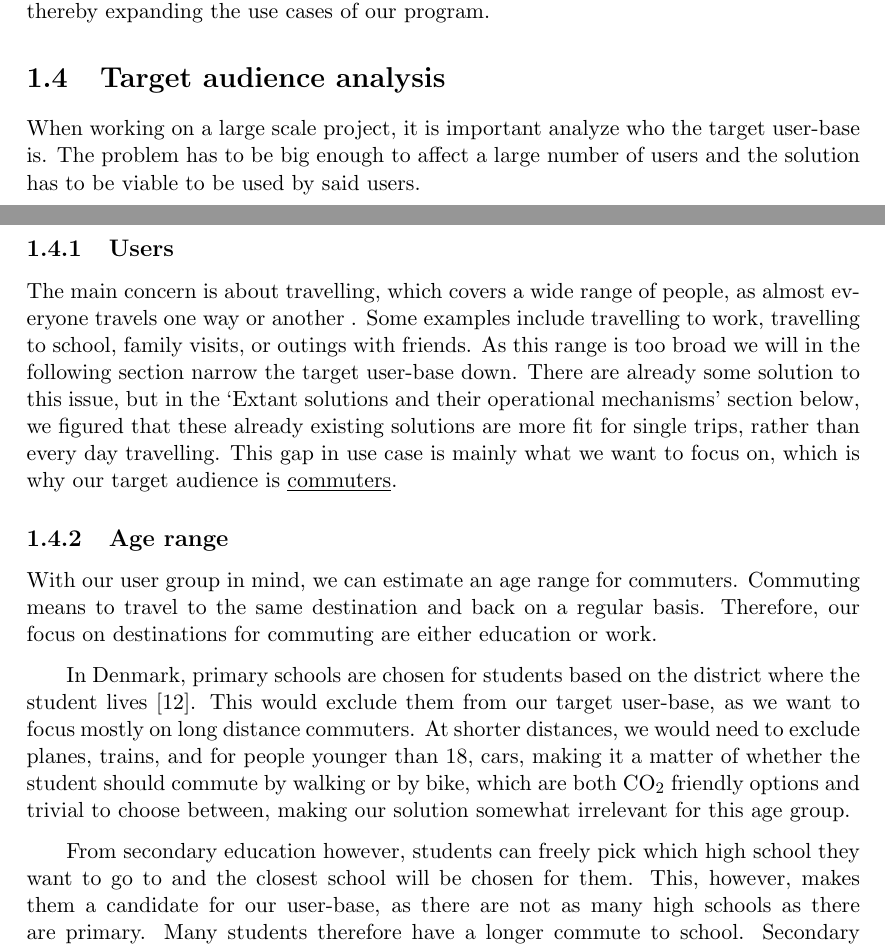
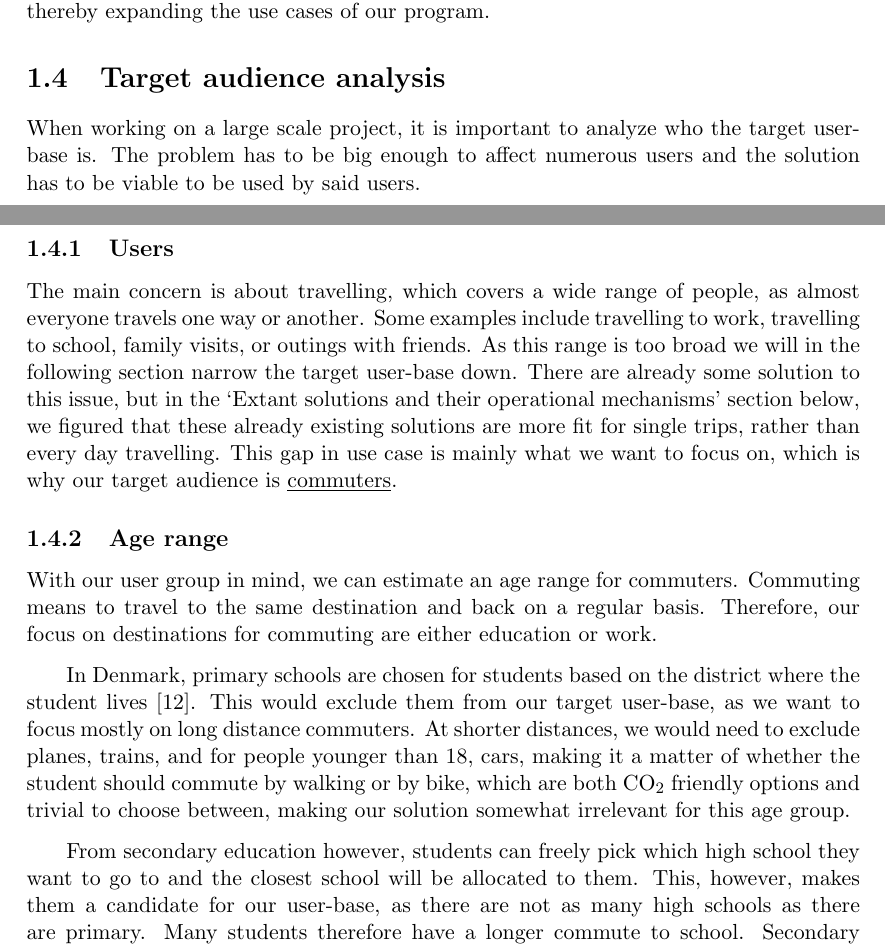
Before and after one commit to audio-engineer/aau-p1-article, a LaTeX document (src/main.tex, which reads src/problem-analysis/audience.tex): two parts of pages 10 and 11 of 41, joined at a grey line, cut so that both start at the same text. Compiled offline with pdfLaTeX.

Commit message:
proof reading of problem analysis

```diff
--- a/src/problem-analysis/audience.tex
+++ b/src/problem-analysis/audience.tex
@@ -1,13 +1,13 @@
 \section{Target audience analysis}\label{sec:target-audience-analysis}
 
-When working on a large scale project, it is important analyze who the target user-base is.
-The problem has to be big enough to affect a large number of users and the solution has to be viable to be used by said
+When working on a large scale project, it is important to analyze who the target user-base is.
+The problem has to be big enough to affect numerous users and the solution has to be viable to be used by said
 users.
 
 \subsection{Users}\label{subsec:users}
 
-The main concern is about travelling, which covers a wide range of people, as almost everyone travels one way or another
-.
+The main concern is about travelling, which covers a wide range of people, as almost everyone travels one way or
+another.
 Some examples include travelling to work, travelling to school, family visits, or outings with friends.
 As this range is too broad we will in the following section narrow the target user-base down.
 There are already some solution to this issue, but in the `Extant solutions and their operational mechanisms' section
@@ -27,7 +27,7 @@ of whether the student should commute by walking or by bike, which are both \uni
 to choose between, making our solution somewhat irrelevant for this age group.
 
 From secondary education however, students can freely pick which high school they want to go to and the closest school
-will be chosen for them.
+will be allocated to them.
 This, however, makes them a candidate for our user-base, as there are not as many high schools as there are primary.
 Many students therefore have a longer commute to school.
 Secondary education starts when the student is 16 years old~\cite{secondary_school}.
```
Also changed, not shown: src/problem-analysis/financial-awareness.tex (+3 -1 lines), src/problem-analysis/recommendation-systems.tex (+1 -1 lines).
